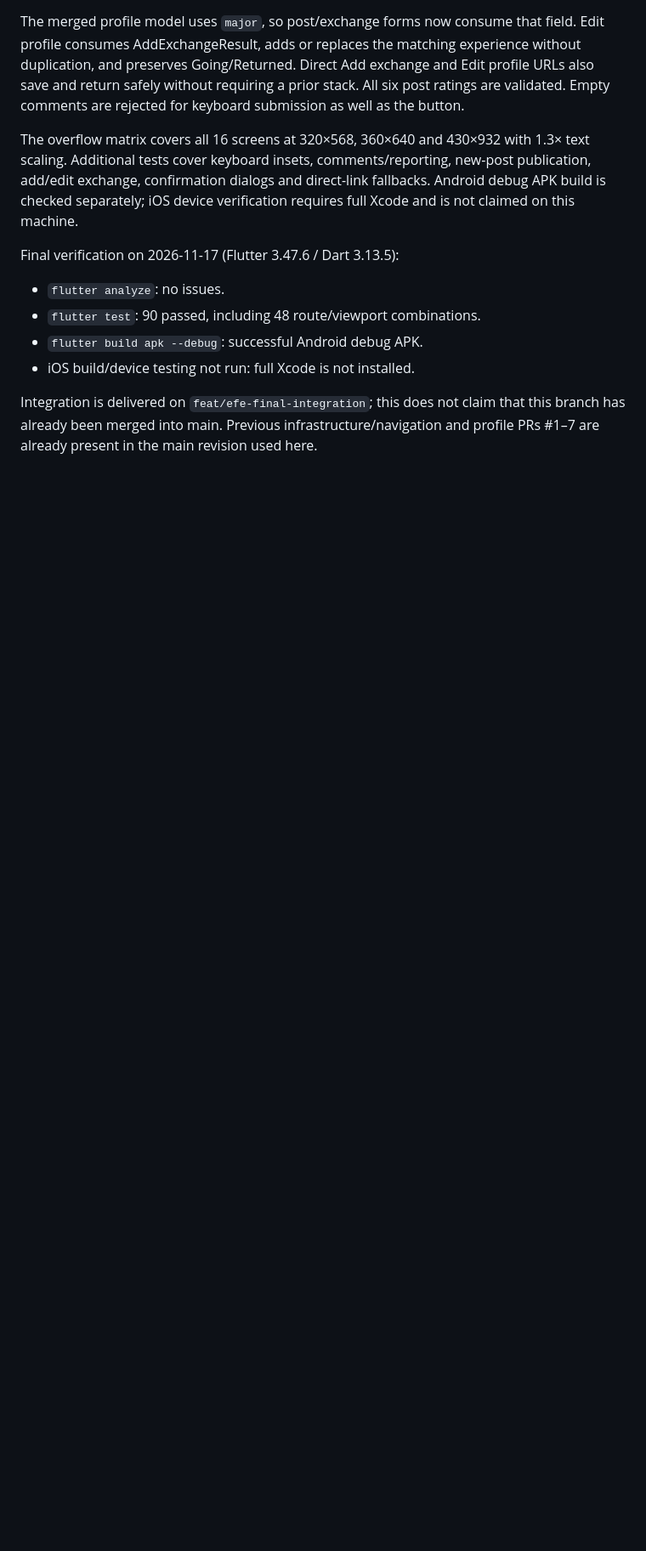
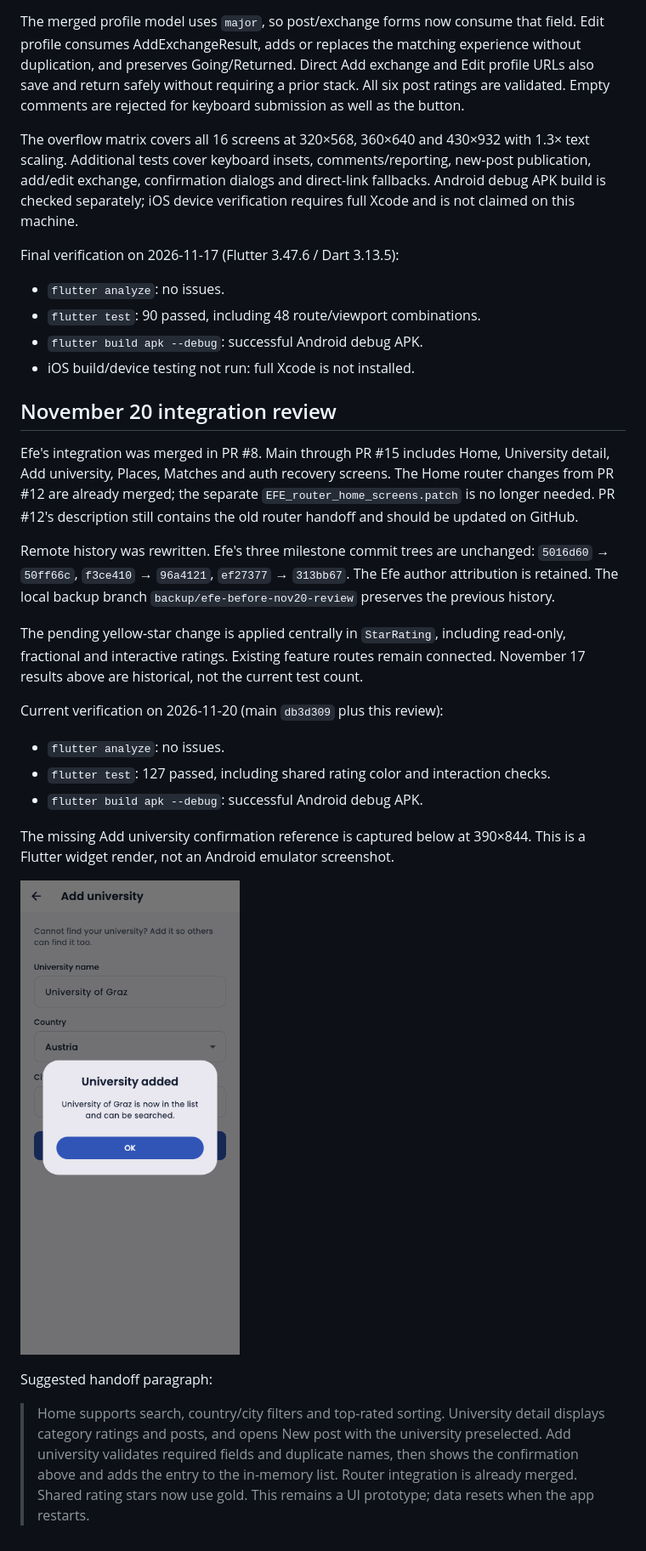
Before and after one commit to efegormus/erasmusHub, a Markdown page: docs/navigation.md, the part around one of its changes. Shown at 85% size. Rendered like a GitHub page; pictures changed too: docs/screenshots/university-added.png (added); blank space fills up the shorter version.

```diff
--- a/docs/navigation.md
+++ b/docs/navigation.md
@@ -111,6 +109,39 @@ Final verification on 2026-11-17 (Flutter 3.47.6 / Dart 3.13.5):
 - `flutter build apk --debug`: successful Android debug APK.
 - iOS build/device testing not run: full Xcode is not installed.
 
-Integration is delivered on `feat/efe-final-integration`; this does not claim that
-this branch has already been merged into main. Previous infrastructure/navigation
-and profile PRs #1–7 are already present in the main revision used here.
+## November 20 integration review
+
+Efe's integration was merged in PR #8. Main through PR #15 includes Home,
+University detail, Add university, Places, Matches and auth recovery screens.
+The Home router changes from PR #12 are already merged; the separate
+`EFE_router_home_screens.patch` is no longer needed. PR #12's description still
+contains the old router handoff and should be updated on GitHub.
+
+Remote history was rewritten. Efe's three milestone commit trees are unchanged:
+`5016d60` → `50ff66c`, `f3ce410` → `96a4121`, `ef27377` → `313bb67`.
+The Efe author attribution is retained. The local backup branch
+`backup/efe-before-nov20-review` preserves the previous history.
+
+The pending yellow-star change is applied centrally in `StarRating`, including
+read-only, fractional and interactive ratings. Existing feature routes remain
+connected. November 17 results above are historical, not the current test count.
+
+Current verification on 2026-11-20 (main `db3d309` plus this review):
+
+- `flutter analyze`: no issues.
+- `flutter test`: 127 passed, including shared rating color and interaction checks.
+- `flutter build apk --debug`: successful Android debug APK.
+
+The missing Add university confirmation reference is captured below at 390×844.
+This is a Flutter widget render, not an Android emulator screenshot.
+
+![University added confirmation](screenshots/university-added.png)
+
+Suggested handoff paragraph:
+
+> Home supports search, country/city filters and top-rated sorting. University
+> detail displays category ratings and posts, and opens New post with the
+> university preselected. Add university validates required fields and duplicate
+> names, then shows the confirmation above and adds the entry to the in-memory
+> list. Router integration is already merged. Shared rating stars now use gold.
+> This remains a UI prototype; data resets when the app restarts.
```
Also changed, not shown: other parts of docs/navigation.md (+7 -9 lines), README.md (+3 -3 lines), 3 other files.
